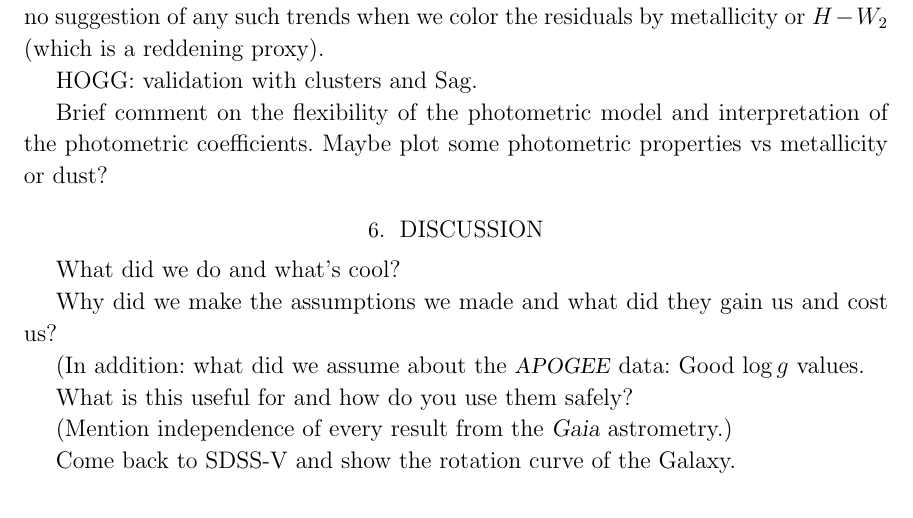
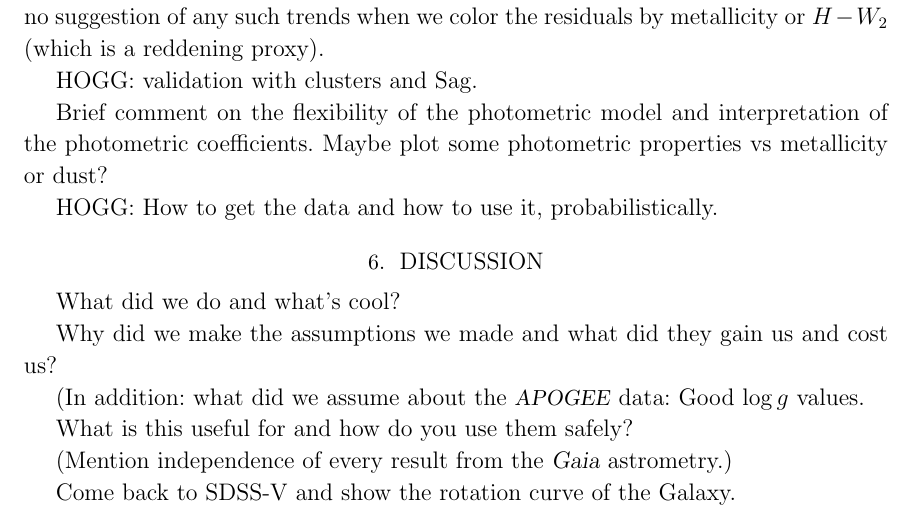
Before and after one commit to aceilers/spectroscopic_parallax, a LaTeX paper (paper/sp.tex): part of page 7 of 8, cut so that both start at the same text. Compiled offline with LaTeX, dvips and Ghostscript.

Commit message:
note to self

```diff
--- a/paper/sp.tex
+++ b/paper/sp.tex
@@ -34,6 +34,7 @@
 \newcommand{\gaia}{\project{Gaia}}
 \newcommand{\wise}{\project{\acronym{WISE}}}
 \newcommand{\zmass}{\project{\acronym{2MASS}}}
+\newcommand{\sdssiv}{\project{\acronym{SDSS-IV}}}
 \newcommand{\sdssv}{\project{\acronym{SDSS-V}}}
 
 % math macros
@@ -469,6 +470,8 @@ HOGG: validation with clusters and Sag.
 
 Brief comment on the flexibility of the photometric model and interpretation of the photometric coefficients. Maybe plot some photometric properties vs metallicity or dust?
 
+HOGG: How to get the data and how to use it, probabilistically.
+
 \section{Discussion}
 
 What did we do and what's cool?
```
